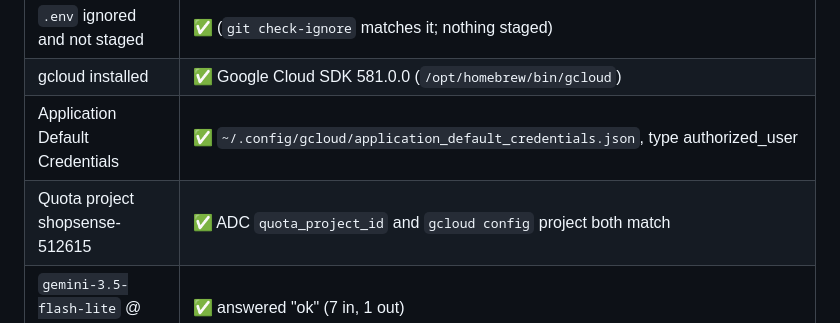
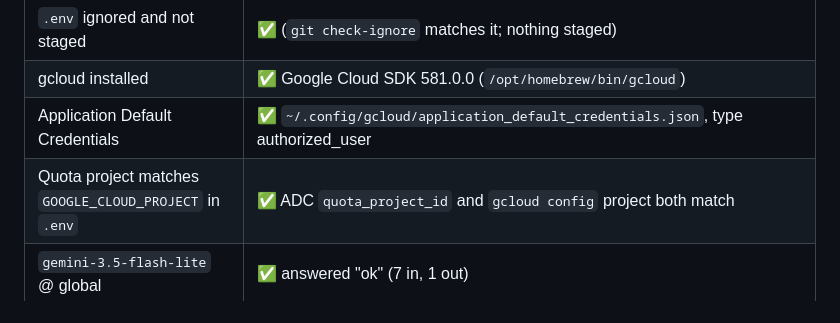
Before and after one commit to anoopsachdev/shopsense, a Markdown page: NOTES.md, the part around the change. Drawn GitHub-style.

Commit message:
NOTES: don't name the GCP project ID
Co-Authored-By: Claude Opus 5.5 <noreply@anthropic.com>

```diff
--- a/NOTES.md
+++ b/NOTES.md
@@ -147,7 +147,7 @@ I re-timed the 20 first queries of the LLM subset. Both formats got the same top
 | `.env` ignored and not staged | ✅ (`git check-ignore` matches it; nothing staged) |
 | gcloud installed | ✅ Google Cloud SDK 581.0.0 (`/opt/homebrew/bin/gcloud`) |
 | Application Default Credentials | ✅ `~/.config/gcloud/application_default_credentials.json`, type authorized_user |
-| Quota project shopsense-512615 | ✅ ADC `quota_project_id` and `gcloud config` project both match |
+| Quota project matches `GOOGLE_CLOUD_PROJECT` in `.env` | ✅ ADC `quota_project_id` and `gcloud config` project both match |
 | `gemini-3.5-flash-lite` @ global | ✅ answered "ok" (7 in, 1 out) |
 | `gemini-3.8-flash` @ global | ✅ answered "ok" once thinking was off. The first call, capped at 16 output tokens, spent them all on thinking and returned no text. One default-settings call returned a transient 500, which passed on retry. |
 
```
